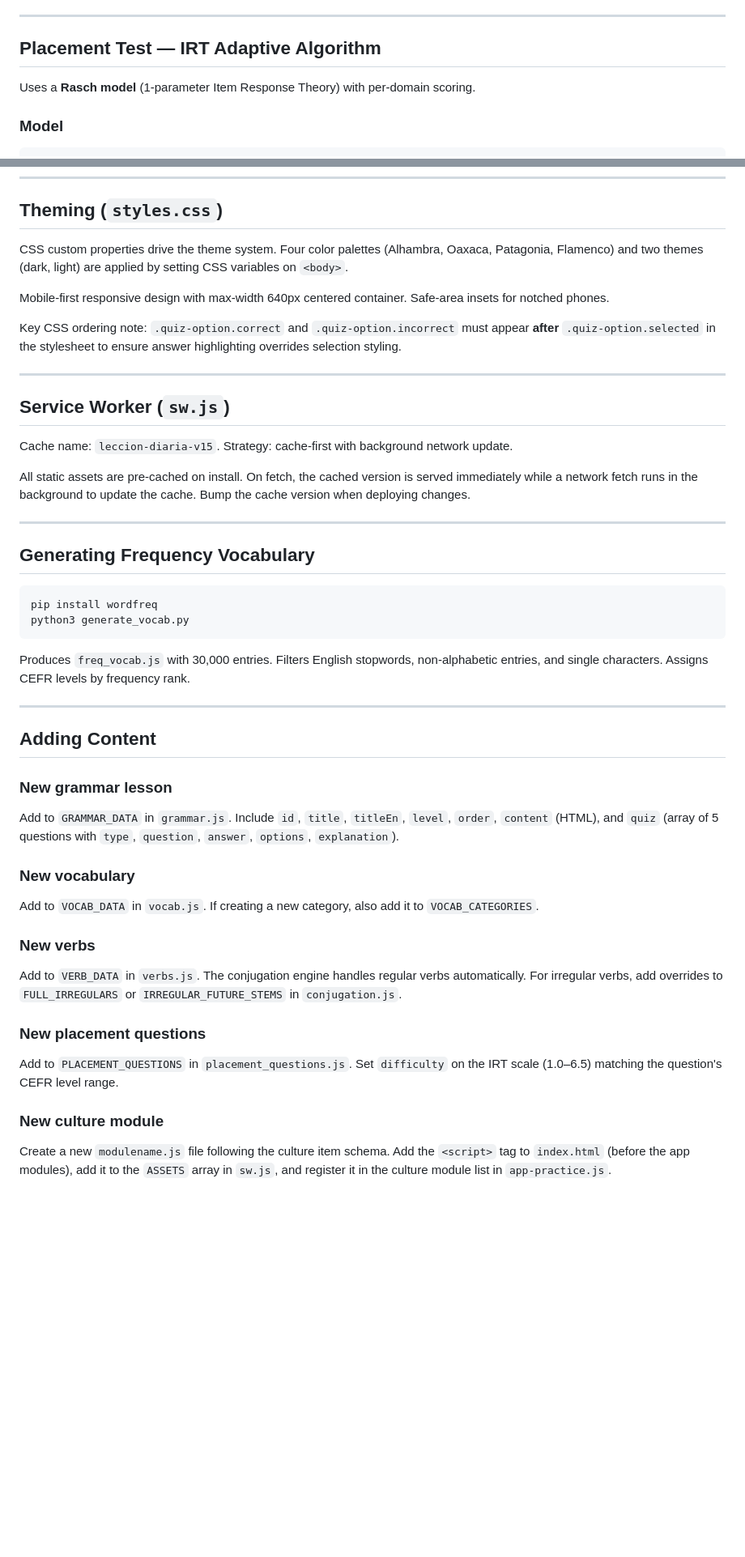
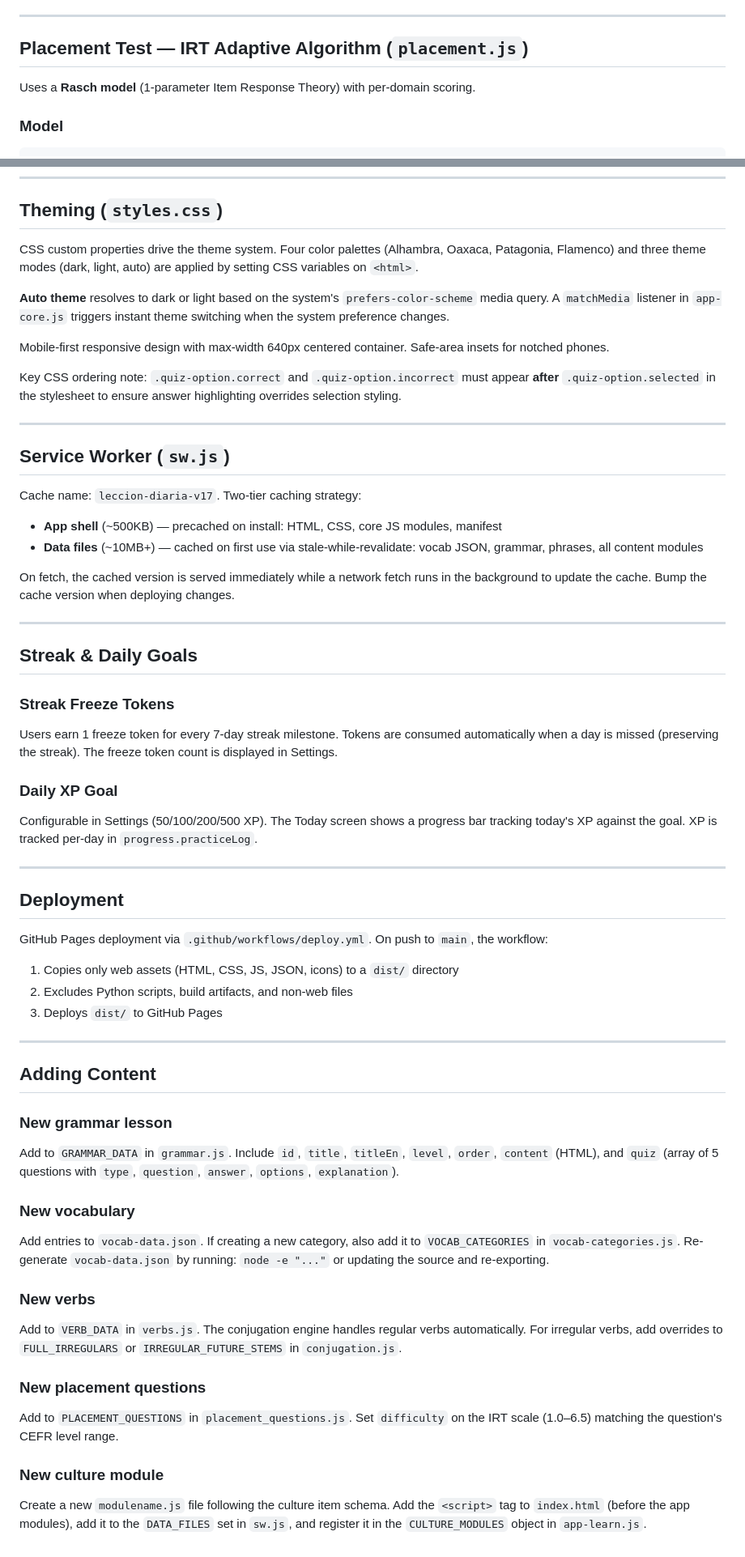
Before and after one commit to robirahman/leccion-diaria, a Markdown page: ARCHITECTURE.md, 2 parts joined by grey strips. Shown at 81% size. GitHub-like rendering; blank space fills up the shorter version.

````diff
--- a/ARCHITECTURE.md
+++ b/ARCHITECTURE.md
@@ -237,7 +305,7 @@ Supports 19 tenses across 6 persons (yo, tú, él, nosotros, vosotros, ellos).
 
 ---
 
-## Placement Test — IRT Adaptive Algorithm
+## Placement Test — IRT Adaptive Algorithm (`placement.js`)
 
 Uses a **Rasch model** (1-parameter Item Response Theory) with per-domain scoring.
 
@@ -299,7 +367,9 @@ Verb tense metadata has both `label` (Spanish) and `labelEn` (English), selected
 
 ## Theming (`styles.css`)
 
-CSS custom properties drive the theme system. Four color palettes (Alhambra, Oaxaca, Patagonia, Flamenco) and two themes (dark, light) are applied by setting CSS variables on `<body>`.
+CSS custom properties drive the theme system. Four color palettes (Alhambra, Oaxaca, Patagonia, Flamenco) and three theme modes (dark, light, auto) are applied by setting CSS variables on `<html>`.
+
+**Auto theme** resolves to dark or light based on the system's `prefers-color-scheme` media query. A `matchMedia` listener in `app-core.js` triggers instant theme switching when the system preference changes.
 
 Mobile-first responsive design with max-width 640px centered container. Safe-area insets for notched phones.
 
@@ -309,20 +379,33 @@ Key CSS ordering note: `.quiz-option.correct` and `.quiz-option.incorrect` must
 
 ## Service Worker (`sw.js`)
 
-Cache name: `leccion-diaria-v15`. Strategy: cache-first with background network update.
+Cache name: `leccion-diaria-v17`. Two-tier caching strategy:
 
-All static assets are pre-cached on install. On fetch, the cached version is served immediately while a network fetch runs in the background to update the cache. Bump the cache version when deploying changes.
+- **App shell** (~500KB) — precached on install: HTML, CSS, core JS modules, manifest
+- **Data files** (~10MB+) — cached on first use via stale-while-revalidate: vocab JSON, grammar, phrases, all content modules
+
+On fetch, the cached version is served immediately while a network fetch runs in the background to update the cache. Bump the cache version when deploying changes.
 
 ---
 
-## Generating Frequency Vocabulary
+## Streak & Daily Goals
 
-```bash
-pip install wordfreq
-python3 generate_vocab.py
-```
+### Streak Freeze Tokens
 
-Produces `freq_vocab.js` with 30,000 entries. Filters English stopwords, non-alphabetic entries, and single characters. Assigns CEFR levels by frequency rank.
+Users earn 1 freeze token for every 7-day streak milestone. Tokens are consumed automatically when a day is missed (preserving the streak). The freeze token count is displayed in Settings.
+
+### Daily XP Goal
+
+Configurable in Settings (50/100/200/500 XP). The Today screen shows a progress bar tracking today's XP against the goal. XP is tracked per-day in `progress.practiceLog`.
+
+---
+
+## Deployment
+
+GitHub Pages deployment via `.github/workflows/deploy.yml`. On push to `main`, the workflow:
+1. Copies only web assets (HTML, CSS, JS, JSON, icons) to a `dist/` directory
+2. Excludes Python scripts, build artifacts, and non-web files
+3. Deploys `dist/` to GitHub Pages
 
 ---
 
@@ -332,7 +415,7 @@ Produces `freq_vocab.js` with 30,000 entries. Filters English stopwords, non-alp
 Add to `GRAMMAR_DATA` in `grammar.js`. Include `id`, `title`, `titleEn`, `level`, `order`, `content` (HTML), and `quiz` (array of 5 questions with `type`, `question`, `answer`, `options`, `explanation`).
 
 ### New vocabulary
-Add to `VOCAB_DATA` in `vocab.js`. If creating a new category, also add it to `VOCAB_CATEGORIES`.
+Add entries to `vocab-data.json`. If creating a new category, also add it to `VOCAB_CATEGORIES` in `vocab-categories.js`. Re-generate `vocab-data.json` by running: `node -e "..."` or updating the source and re-exporting.
 
 ### New verbs
 Add to `VERB_DATA` in `verbs.js`. The conjugation engine handles regular verbs automatically. For irregular verbs, add overrides to `FULL_IRREGULARS` or `IRREGULAR_FUTURE_STEMS` in `conjugation.js`.
@@ -341,4 +424,4 @@ Add to `VERB_DATA` in `verbs.js`. The conjugation engine handles regular verbs a
 Add to `PLACEMENT_QUESTIONS` in `placement_questions.js`. Set `difficulty` on the IRT scale (1.0–6.5) matching the question's CEFR level range.
 
 ### New culture module
-Create a new `modulename.js` file following the culture item schema. Add the `<script>` tag to `index.html` (before the app modules), add it to the `ASSETS` array in `sw.js`, and register it in the culture module list in `app-practice.js`.
+Create a new `modulename.js` file following the culture item schema. Add the `<script>` tag to `index.html` (before the app modules), add it to the `DATA_FILES` set in `sw.js`, and register it in the `CULTURE_MODULES` object in `app-learn.js`.
````
Also changed, not shown: other parts of ARCHITECTURE.md (+100 -32 lines), README.md (+18 -13 lines).
